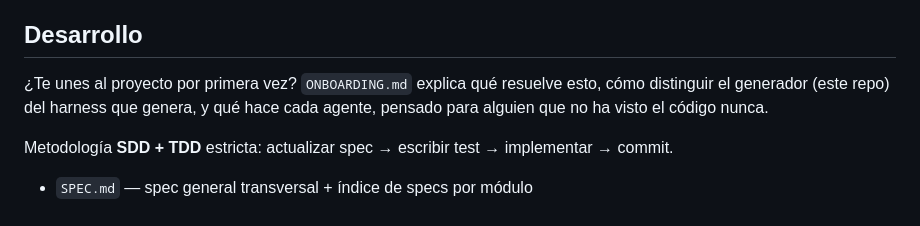
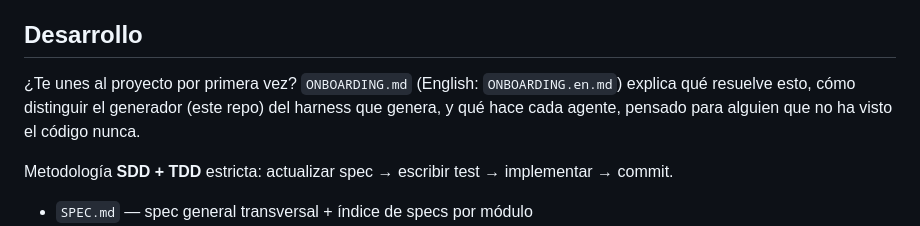
Before and after one commit to SAfonso/harness-generator-agent, a Markdown page: README.md, the part around the change. Rendered like a GitHub page.

```diff
--- a/README.md
+++ b/README.md
@@ -94,8 +94,8 @@ siendo manual.
 
 ## Desarrollo
 
-¿Te unes al proyecto por primera vez? `ONBOARDING.md` explica qué resuelve
-esto, cómo distinguir el generador (este repo) del harness que genera, y qué
+¿Te unes al proyecto por primera vez? `ONBOARDING.md` (English: `ONBOARDING.en.md`)
+explica qué resuelve esto, cómo distinguir el generador (este repo) del harness que genera, y qué
 hace cada agente, pensado para alguien que no ha visto el código nunca.
 
 Metodología **SDD + TDD** estricta: actualizar spec → escribir test → implementar → commit.
```
Also changed, not shown: ONBOARDING.en.md (added, +436 -0 lines), ONBOARDING.md (+2 -0 lines).
